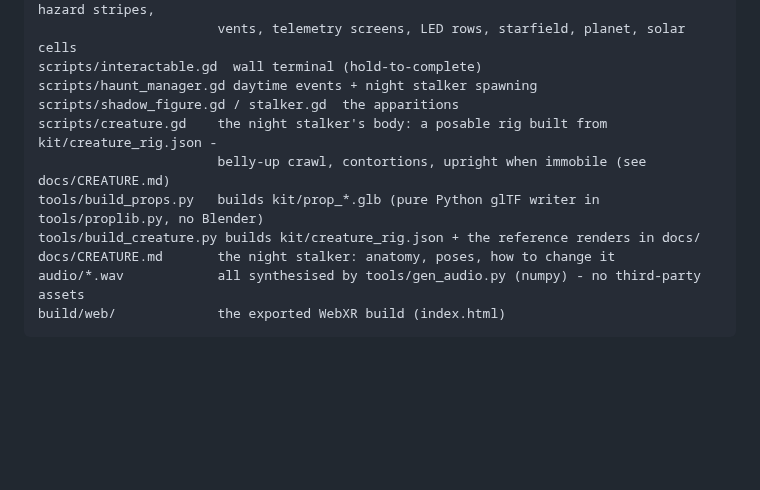
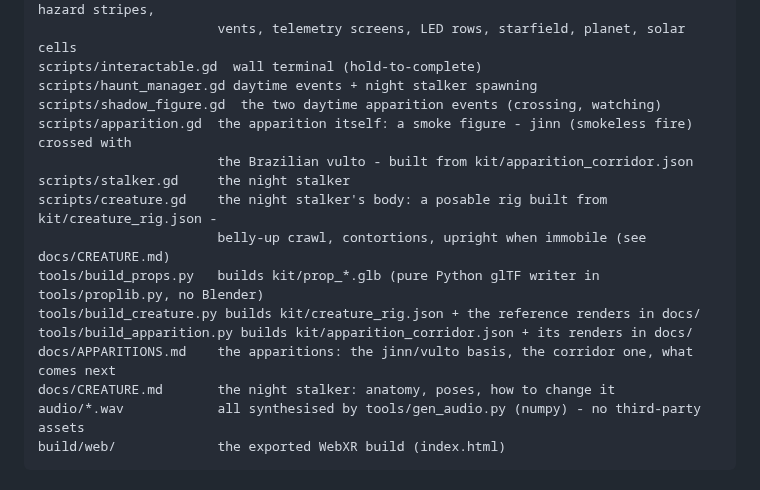
Before and after one commit to Mark1wan/derelict-orbit, a Markdown page: README.md, the part around the change. Rendered like a GitHub page; blank space fills up the shorter version.

```diff
--- a/README.md
+++ b/README.md
@@ -73,11 +73,16 @@ scripts/tex.gd         procedural textures: riveted plating + normal maps, grati
                        vents, telemetry screens, LED rows, starfield, planet, solar cells
 scripts/interactable.gd  wall terminal (hold-to-complete)
 scripts/haunt_manager.gd daytime events + night stalker spawning
-scripts/shadow_figure.gd / stalker.gd  the apparitions
+scripts/shadow_figure.gd  the two daytime apparition events (crossing, watching)
+scripts/apparition.gd  the apparition itself: a smoke figure - jinn (smokeless fire) crossed with
+                       the Brazilian vulto - built from kit/apparition_corridor.json
+scripts/stalker.gd     the night stalker
 scripts/creature.gd    the night stalker's body: a posable rig built from kit/creature_rig.json -
                        belly-up crawl, contortions, upright when immobile (see docs/CREATURE.md)
 tools/build_props.py   builds kit/prop_*.glb (pure Python glTF writer in tools/proplib.py, no Blender)
 tools/build_creature.py builds kit/creature_rig.json + the reference renders in docs/
+tools/build_apparition.py builds kit/apparition_corridor.json + its renders in docs/
+docs/APPARITIONS.md    the apparitions: the jinn/vulto basis, the corridor one, what comes next
 docs/CREATURE.md       the night stalker: anatomy, poses, how to change it
 audio/*.wav            all synthesised by tools/gen_audio.py (numpy) - no third-party assets
 build/web/             the exported WebXR build (index.html)
```
Also changed, not shown: docs/APPARITIONS.md (added, +91 -0 lines), docs/apparition_close.png (added), docs/apparition_corridor.png (added), docs/apparition_cross.png (added), docs/apparition_dissolve.png (added), 7 other files.
